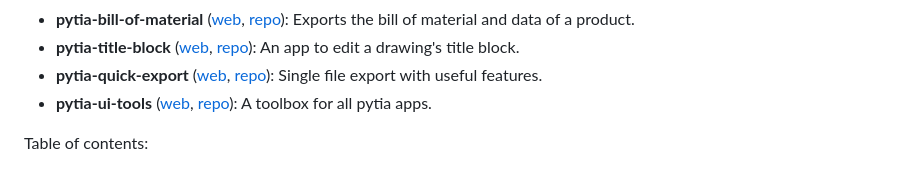
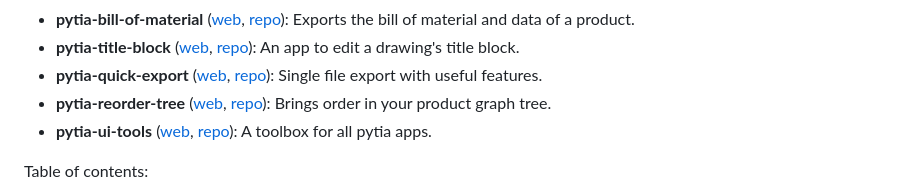
Before and after one commit to deloarts/pytia-property-manager, a Markdown page: README.md, the part around the change. GitHub-like rendering.

Commit message:
Add reorder-tree app to ecosystem

```diff
--- a/README.md
+++ b/README.md
@@ -19,6 +19,7 @@ Check out the pytia ecosystem:
 - **pytia-bill-of-material** ([web](https://pytia.deloarts.com/bill-of-material/v0.html), [repo](https://github.com/deloarts/pytia-bill-of-material)): Exports the bill of material and data of a product.
 - **pytia-title-block** ([web](https://pytia.deloarts.com/title-block/v0.html), [repo](https://github.com/deloarts/pytia-title-block)): An app to edit a drawing's title block.
 - **pytia-quick-export** ([web](https://pytia.deloarts.com/quick-export/v0.html), [repo](https://github.com/deloarts/pytia-quick-export)): Single file export with useful features.
+- **pytia-reorder-tree** ([web](https://pytia.deloarts.com/reorder-tree/v0.html), [repo](https://github.com/deloarts/pytia-reorder-tree)): Brings order in your product graph tree.
 - **pytia-ui-tools** ([web](https://pytia.deloarts.com/), [repo](https://github.com/deloarts/pytia-ui-tools)): A toolbox for all pytia apps.
 
 Table of contents:
```
